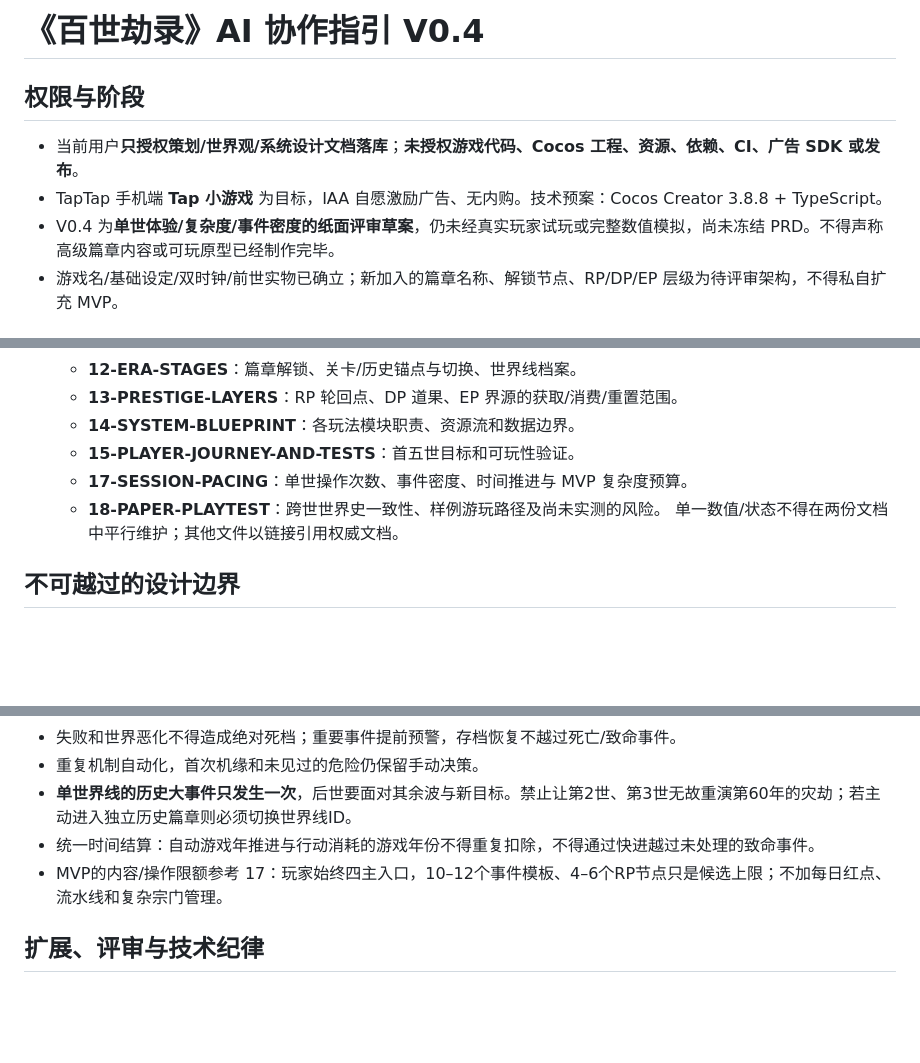
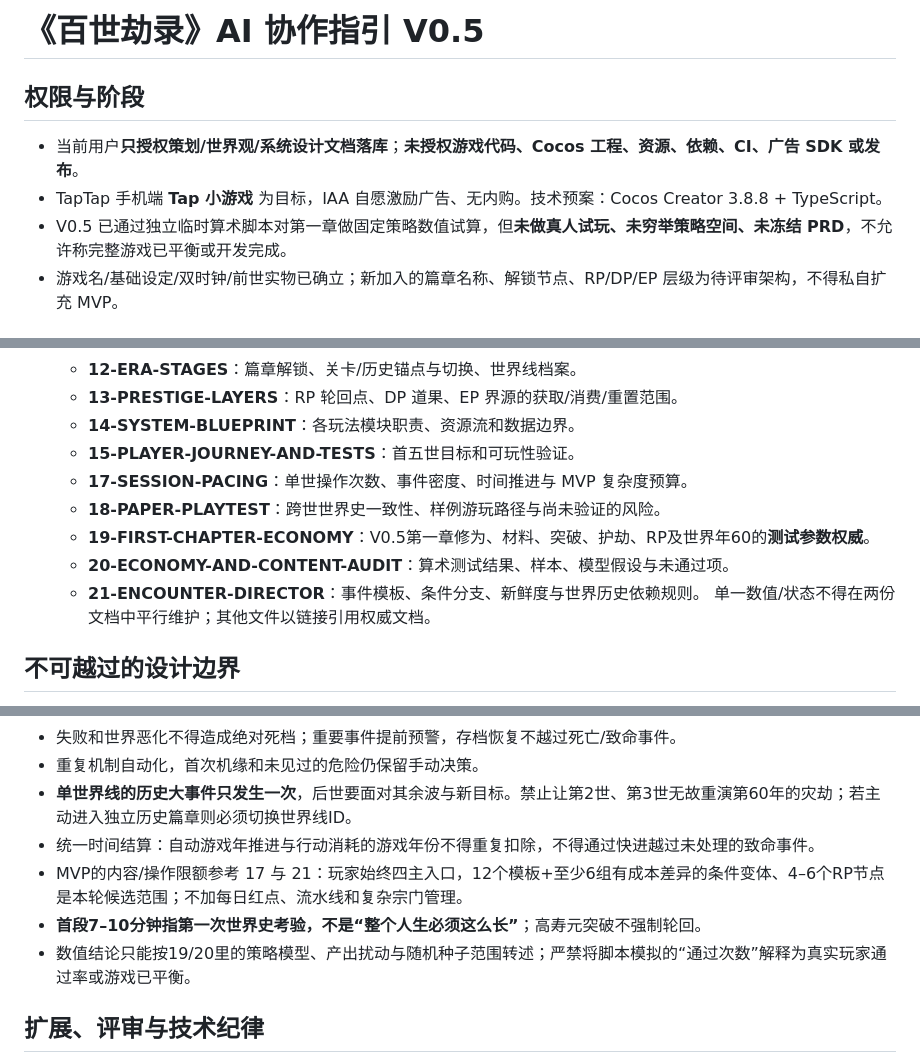
Before and after one commit to Tera-Dark/hundred-lives-to-ascend, a Markdown page: AGENTS.md, 3 parts joined by grey strips. Drawn GitHub-style; blank space fills up the shorter version.

Commit message:
docs(v0.5): link numeric prototype and clarify first checkpoint vs lifetime

```diff
--- a/AGENTS.md
+++ b/AGENTS.md
@@ -1,9 +1,9 @@
-# 《百世劫录》AI 协作指引 V0.4
+# 《百世劫录》AI 协作指引 V0.5
 
 ## 权限与阶段
 - 当前用户**只授权策划/世界观/系统设计文档落库**；**未授权游戏代码、Cocos 工程、资源、依赖、CI、广告 SDK 或发布**。
 - TapTap 手机端 **Tap 小游戏** 为目标，IAA 自愿激励广告、无内购。技术预案：Cocos Creator 3.8.8 + TypeScript。
-- V0.4 为**单世体验/复杂度/事件密度的纸面评审草案**，仍未经真实玩家试玩或完整数值模拟，尚未冻结 PRD。不得声称高级篇章内容或可玩原型已经制作完毕。
+- V0.5 已通过独立临时算术脚本对第一章做固定策略数值试算，但**未做真人试玩、未穷举策略空间、未冻结 PRD**，不允许称完整游戏已平衡或开发完成。
 - 游戏名/基础设定/双时钟/前世实物已确立；新加入的篇章名称、解锁节点、RP/DP/EP 层级为待评审架构，不得私自扩充 MVP。
 
 ## 三层按需读取
@@ -17,7 +17,10 @@
    - **14-SYSTEM-BLUEPRINT**：各玩法模块职责、资源流和数据边界。
    - **15-PLAYER-JOURNEY-AND-TESTS**：首五世目标和可玩性验证。
    - **17-SESSION-PACING**：单世操作次数、事件密度、时间推进与 MVP 复杂度预算。
-   - **18-PAPER-PLAYTEST**：跨世世界史一致性、样例游玩路径及尚未实测的风险。
+   - **18-PAPER-PLAYTEST**：跨世世界史一致性、样例游玩路径与尚未验证的风险。
+   - **19-FIRST-CHAPTER-ECONOMY**：V0.5第一章修为、材料、突破、护劫、RP及世界年60的**测试参数权威**。
+   - **20-ECONOMY-AND-CONTENT-AUDIT**：算术测试结果、样本、模型假设与未通过项。
+   - **21-ENCOUNTER-DIRECTOR**：事件模板、条件分支、新鲜度与世界历史依赖规则。
 单一数值/状态不得在两份文档中平行维护；其他文件以链接引用权威文档。
 
 ## 不可越过的设计边界
@@ -32,7 +35,9 @@
 - 重复机制自动化，首次机缘和未见过的危险仍保留手动决策。
 - **单世界线的历史大事件只发生一次**，后世要面对其余波与新目标。禁止让第2世、第3世无故重演第60年的灾劫；若主动进入独立历史篇章则必须切换世界线ID。
 - 统一时间结算：自动游戏年推进与行动消耗的游戏年份不得重复扣除，不得通过快进越过未处理的致命事件。
-- MVP的内容/操作限额参考 17：玩家始终四主入口，10–12个事件模板、4–6个RP节点只是候选上限；不加每日红点、流水线和复杂宗门管理。
+- MVP的内容/操作限额参考 17 与 21：玩家始终四主入口，12个模板+至少6组有成本差异的条件变体、4–6个RP节点是本轮候选范围；不加每日红点、流水线和复杂宗门管理。
+- **首段7–10分钟指第一次世界史考验，不是“整个人生必须这么长”**；高寿元突破不强制轮回。
+- 数值结论只能按19/20里的策略模型、产出扰动与随机种子范围转述；严禁将脚本模拟的“通过次数”解释为真实玩家通过率或游戏已平衡。
 
 ## 扩展、评审与技术纪律
 每次新增玩法先描述玩家价值、输入输出、寿元/世界历消耗、RP/DP/EP 收益或成本、世界线与遗物影响、最小实现成本、如何测试。需要额外币种必须证明现有资源无法实现。尚未平衡的年份/概率/价格均标记假设。
```
